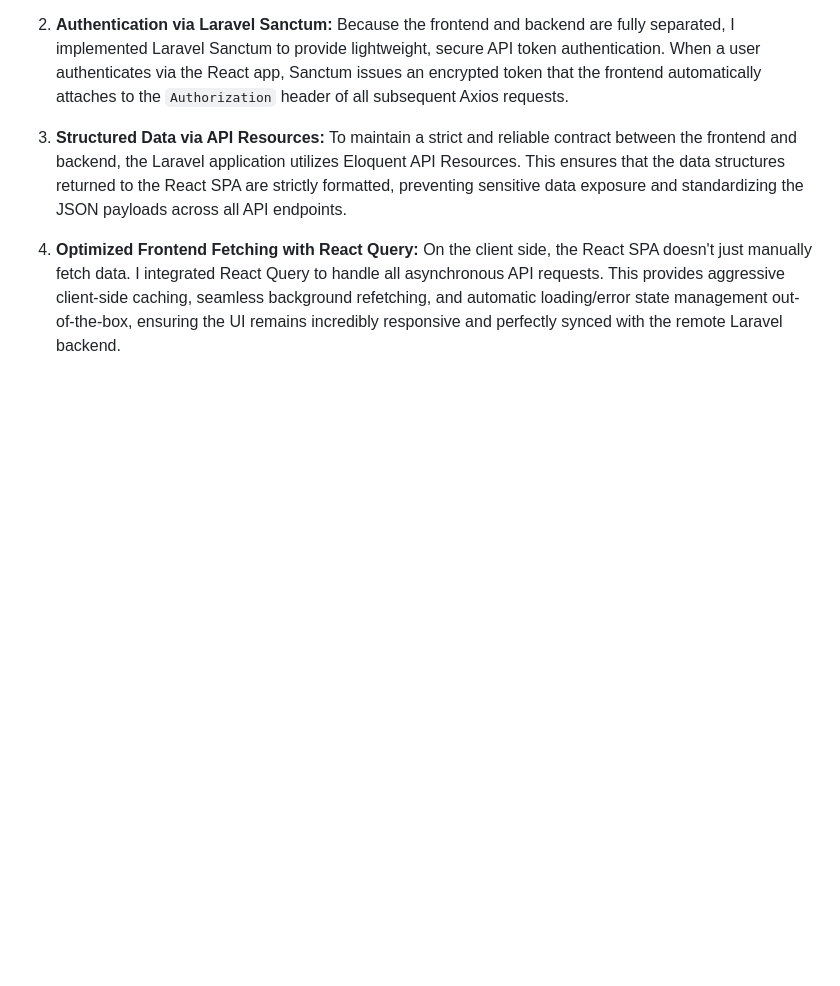
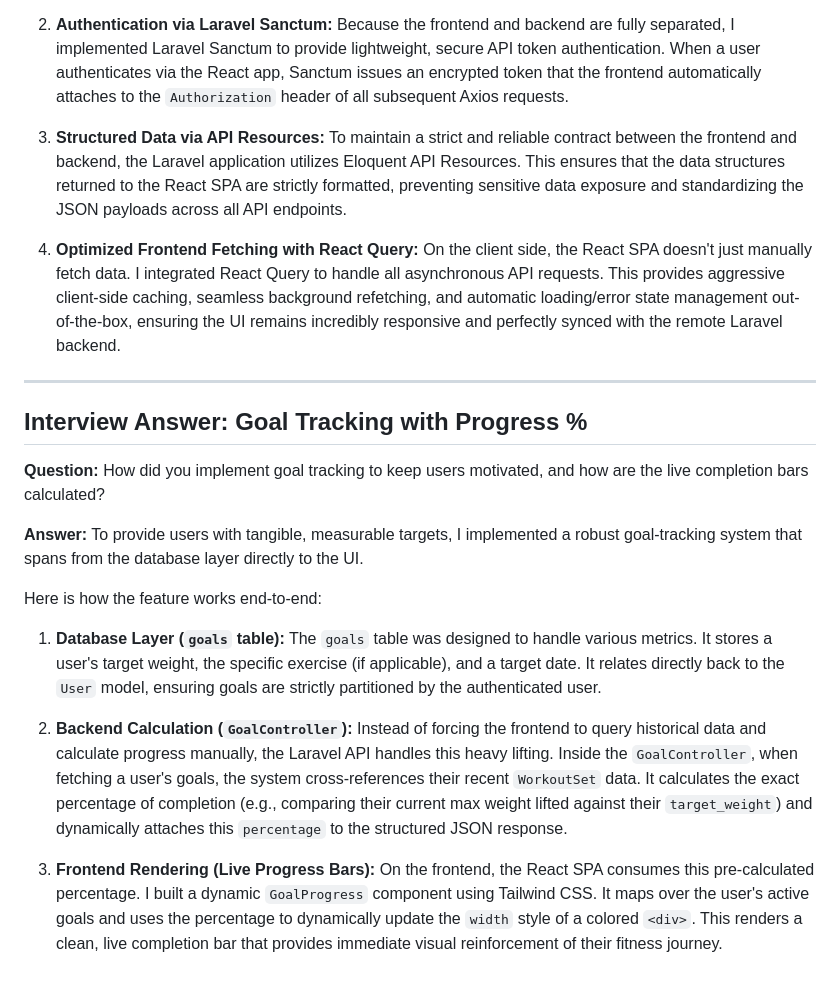
Before and after one commit to Umashankar12345/Exercise-Progress-Tracker-with-Dynamic-Charts, a Markdown page: interview_answer.md, the part around the change. Drawn GitHub-style; blank space fills up the shorter version.

Commit message:
my Message

```diff
--- a/interview_answer.md
+++ b/interview_answer.md
@@ -87,3 +87,23 @@ Here is how the architecture is structured and secured:
 
 4. **Optimized Frontend Fetching with React Query:**
    On the client side, the React SPA doesn't just manually fetch data. I integrated React Query to handle all asynchronous API requests. This provides aggressive client-side caching, seamless background refetching, and automatic loading/error state management out-of-the-box, ensuring the UI remains incredibly responsive and perfectly synced with the remote Laravel backend.
+
+---
+
+## Interview Answer: Goal Tracking with Progress %
+
+**Question:** How did you implement goal tracking to keep users motivated, and how are the live completion bars calculated?
+
+**Answer:**
+To provide users with tangible, measurable targets, I implemented a robust goal-tracking system that spans from the database layer directly to the UI.
+
+Here is how the feature works end-to-end:
+
+1. **Database Layer (`goals` table):**
+   The `goals` table was designed to handle various metrics. It stores a user's target weight, the specific exercise (if applicable), and a target date. It relates directly back to the `User` model, ensuring goals are strictly partitioned by the authenticated user.
+
+2. **Backend Calculation (`GoalController`):**
+   Instead of forcing the frontend to query historical data and calculate progress manually, the Laravel API handles this heavy lifting. Inside the `GoalController`, when fetching a user's goals, the system cross-references their recent `WorkoutSet` data. It calculates the exact percentage of completion (e.g., comparing their current max weight lifted against their `target_weight`) and dynamically attaches this `percentage` to the structured JSON response.
+
+3. **Frontend Rendering (Live Progress Bars):**
+   On the frontend, the React SPA consumes this pre-calculated percentage. I built a dynamic `GoalProgress` component using Tailwind CSS. It maps over the user's active goals and uses the percentage to dynamically update the `width` style of a colored `<div>`. This renders a clean, live completion bar that provides immediate visual reinforcement of their fitness journey.
```
